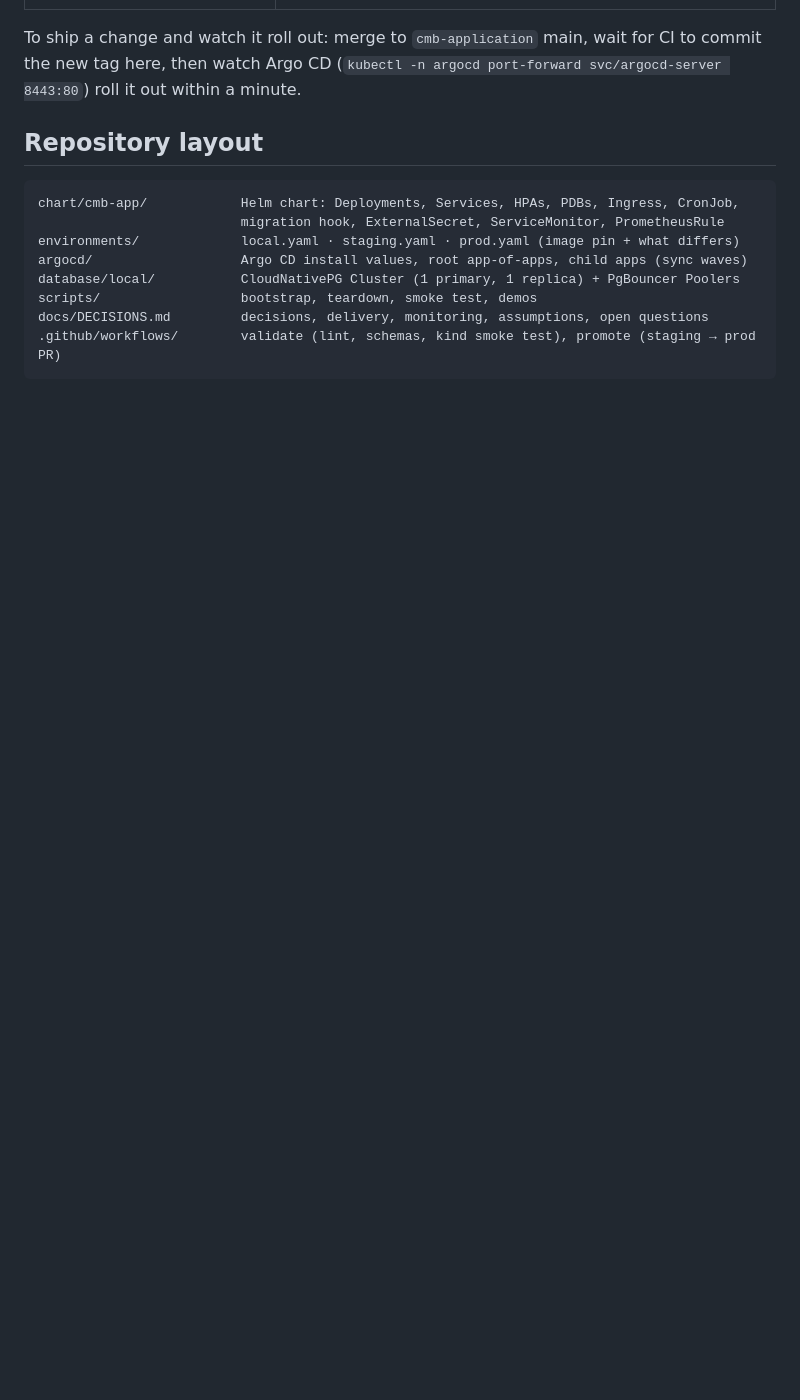
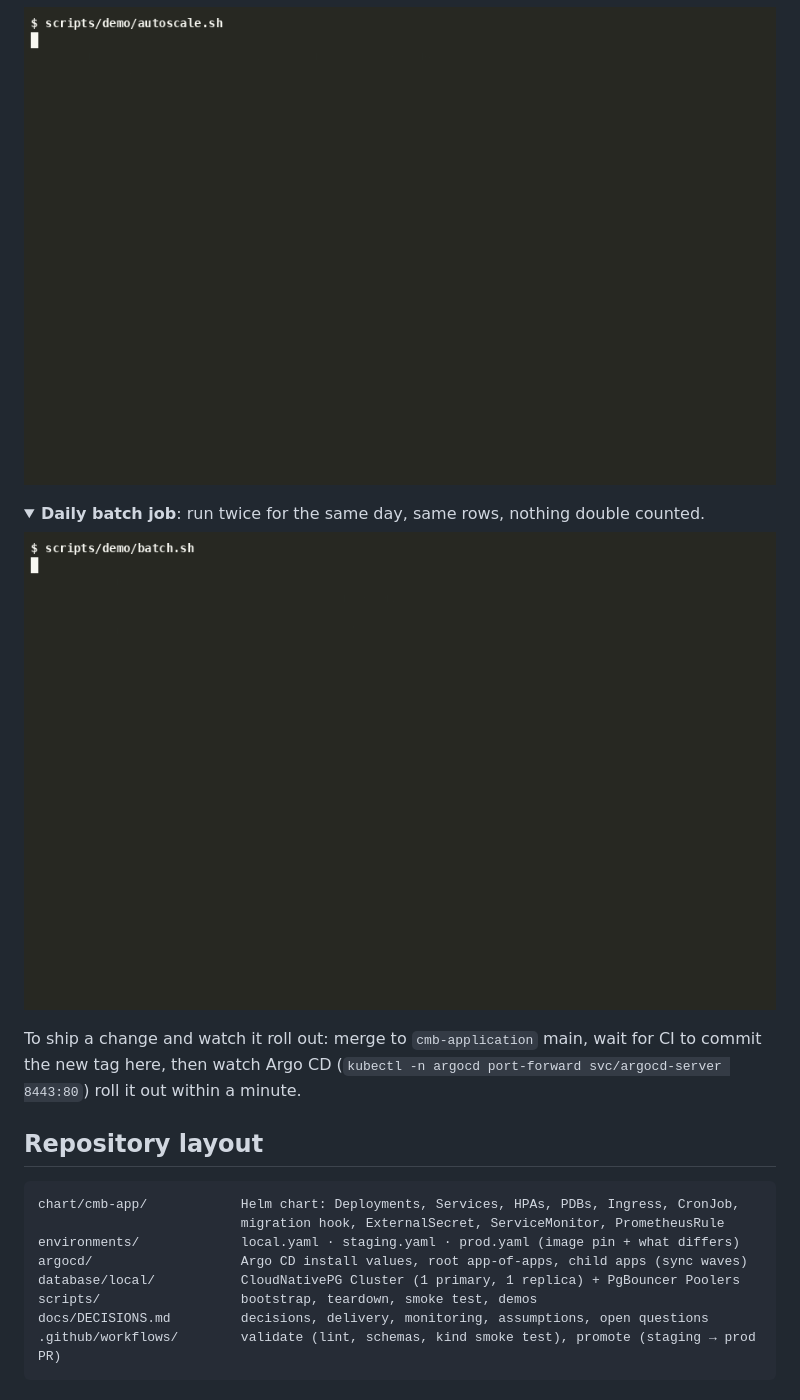
Before and after one commit to vbezbakh/cmb-deployment, a Markdown page: README.md, the part around one of its changes. Rendered like a GitHub page; pictures changed too: docs/recordings/autoscale.gif (added), docs/recordings/batch.gif (added); folded sections open; blank space fills up the shorter version.

Commit message:
Add recorded demo runs to the README
Rollout under load, database failover, webhooks, autoscaling and the batch job, recorded against the local cluster.

```diff
--- a/README.md
+++ b/README.md
@@ -94,3 +123,13 @@ Each demo is one command against the local cluster. Load is generated **inside**
+![HPA scaling the API under load](docs/recordings/autoscale.gif)
+
+</details>
+
+<details>
+<summary><b>Daily batch job</b>: run twice for the same day, same rows, nothing double counted.</summary>
+
+![Idempotent batch job](docs/recordings/batch.gif)
+
+</details>
 
 To ship a change and watch it roll out: merge to `cmb-application` main, wait for CI to commit the new tag here, then watch Argo CD (`kubectl -n argocd port-forward svc/argocd-server 8443:80`) roll it out within a minute.
 
```
Also changed, not shown: other parts of README.md (+32 -3 lines), docs/recordings/db-failover.gif (added), docs/recordings/rollout-under-load.gif (added), docs/recordings/webhooks.gif (added).
